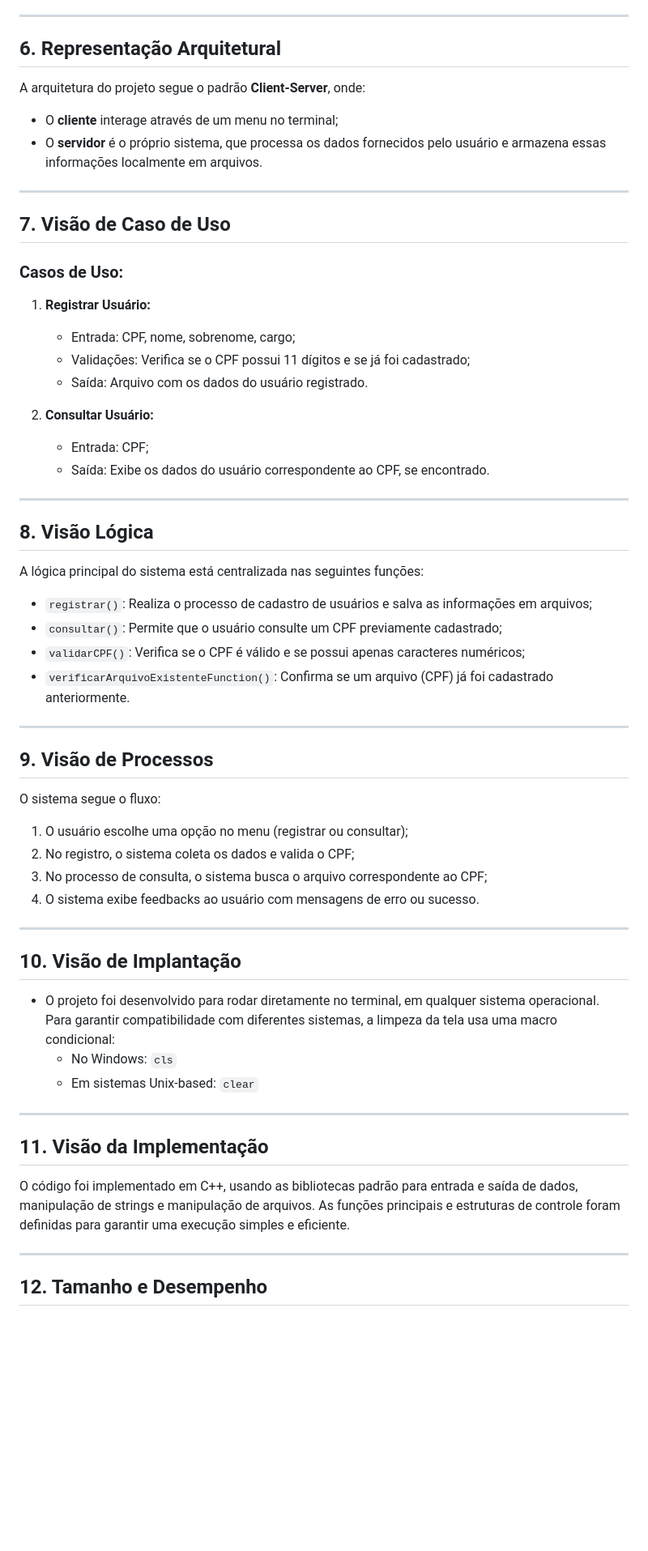
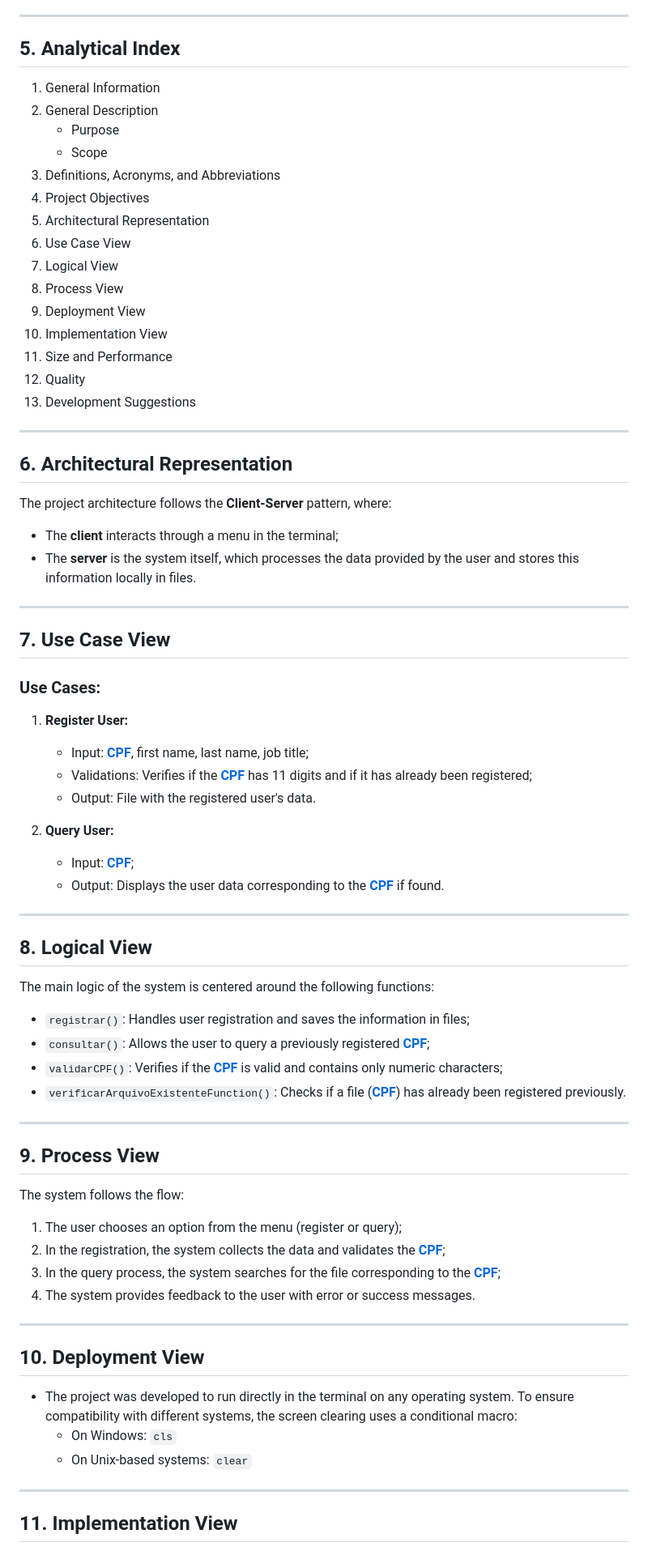
Before and after one commit to giacomosalsano/Projeto-EBAC, a Markdown page: README.md, the part around one of its changes. Shown at 81% size. Rendered like a GitHub page; blank space fills up the shorter version.

```diff
--- a/README.md
+++ b/README.md
@@ -68,62 +52,76 @@ O objetivo principal deste projeto é consolidar os conceitos aprendidos no curs
 
 ---
 
-## 6. Representação Arquitetural
+## 5. Analytical Index
 
-A arquitetura do projeto segue o padrão **Client-Server**, onde:
-- O **cliente** interage através de um menu no terminal;
-- O **servidor** é o próprio sistema, que processa os dados fornecidos pelo usuário e armazena essas informações localmente em arquivos.
+1. General Information
+2. General Description
+   - Purpose
+   - Scope
+3. Definitions, Acronyms, and Abbreviations
+4. Project Objectives
+5. Architectural Representation
+6. Use Case View
+7. Logical View
+8. Process View
+9. Deployment View
+10. Implementation View
+11. Size and Performance
+12. Quality
+13. Development Suggestions
 
 ---
 
-## 7. Visão de Caso de Uso
+## 6. Architectural Representation
 
-### Casos de Uso:
-1. **Registrar Usuário:**
-   - Entrada: CPF, nome, sobrenome, cargo;
-   - Validações: Verifica se o CPF possui 11 dígitos e se já foi cadastrado;
-   - Saída: Arquivo com os dados do usuário registrado.
-
-2. **Consultar Usuário:**
-   - Entrada: CPF;
-   - Saída: Exibe os dados do usuário correspondente ao CPF, se encontrado.
+The project architecture follows the **Client-Server** pattern, where:
+- The **client** interacts through a menu in the terminal;
+- The **server** is the system itself, which processes the data provided by the user and stores this information locally in files.
 
 ---
 
-## 8. Visão Lógica
+## 7. Use Case View
 
-A lógica principal do sistema está centralizada nas seguintes funções:
+### Use Cases:
+1. **Register User:**
+   - Input: **[CPF](#definitions-acronyms-and-abbreviations)**, first name, last name, job title;
+   - Validations: Verifies if the **[CPF](#definitions-acronyms-and-abbreviations)** has 11 digits and if it has already been registered;
+   - Output: File with the registered user's data.
 
-- `registrar()`: Realiza o processo de cadastro de usuários e salva as informações em arquivos;
-- `consultar()`: Permite que o usuário consulte um CPF previamente cadastrado;
-- `validarCPF()`: Verifica se o CPF é válido e se possui apenas caracteres numéricos;
-- `verificarArquivoExistenteFunction()`: Confirma se um arquivo (CPF) já foi cadastrado anteriormente.
+2. **Query User:**
+   - Input: **[CPF](#definitions-acronyms-and-abbreviations)**;
+   - Output: Displays the user data corresponding to the **[CPF](#definitions-acronyms-and-abbreviations)** if found.
 
 ---
 
-## 9. Visão de Processos
+## 8. Logical View
 
-O sistema segue o fluxo:
-1. O usuário escolhe uma opção no menu (registrar ou consultar);
-2. No registro, o sistema coleta os dados e valida o CPF;
-3. No processo de consulta, o sistema busca o arquivo correspondente ao CPF;
-4. O sistema exibe feedbacks ao usuário com mensagens de erro ou sucesso.
+The main logic of the system is centered around the following functions:
+
+- `registrar()`: Handles user registration and saves the information in files;
+- `consultar()`: Allows the user to query a previously registered **[CPF](#definitions-acronyms-and-abbreviations)**;
+- `validarCPF()`: Verifies if the **[CPF](#definitions-acronyms-and-abbreviations)** is valid and contains only numeric characters;
+- `verificarArquivoExistenteFunction()`: Checks if a file (**[CPF](#definitions-acronyms-and-abbreviations)**) has already been registered previously.
 
 ---
 
-## 10. Visão de Implantação
+## 9. Process View
 
-- O projeto foi desenvolvido para rodar diretamente no terminal, em qualquer sistema operacional. Para garantir compatibilidade com diferentes sistemas, a limpeza da tela usa uma macro condicional:
-  - No Windows: `cls`
-  - Em sistemas Unix-based: `clear`
+The system follows the flow:
+1. The user chooses an option from the menu (register or query);
+2. In the registration, the system collects the data and validates the **[CPF](#definitions-acronyms-and-abbreviations)**;
+3. In the query process, the system searches for the file corresponding to the **[CPF](#definitions-acronyms-and-abbreviations)**;
+4. The system provides feedback to the user with error or success messages.
 
 ---
 
-## 11. Visão da Implementação
+## 10. Deployment View
 
-O código foi implementado em C++, usando as bibliotecas padrão para entrada e saída de dados, manipulação de strings e manipulação de arquivos. As funções principais e estruturas de controle foram definidas para garantir uma execução simples e eficiente.
+- The project was developed to run directly in the terminal on any operating system. To ensure compatibility with different systems, the screen clearing uses a conditional macro:
+  - On Windows: `cls`
+  - On Unix-based systems: `clear`
 
 ---
 
-## 12. Tamanho e Desempenho
+## 11. Implementation View
 
```
Also changed, not shown: other parts of README.md (+63 -73 lines).
